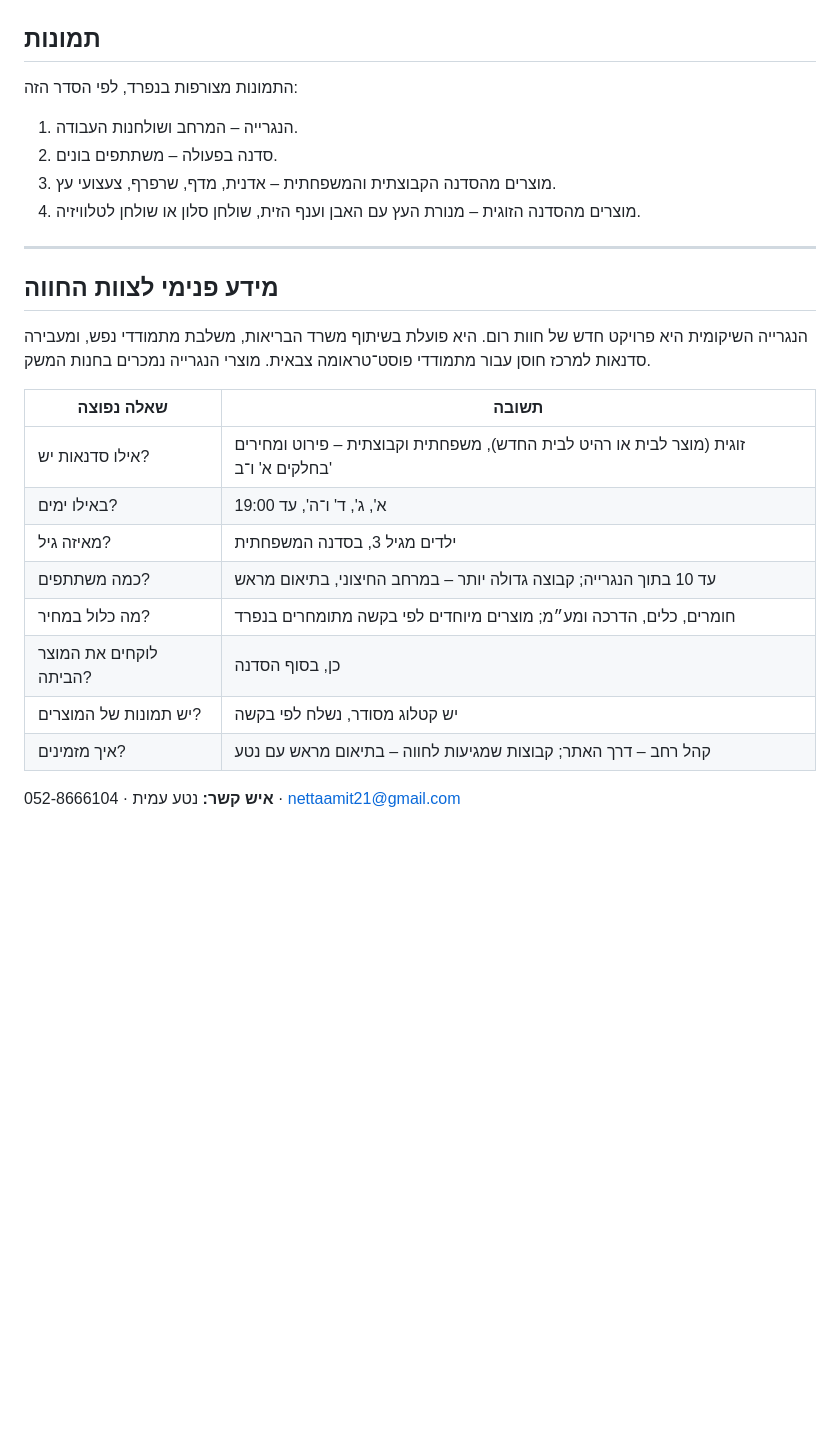
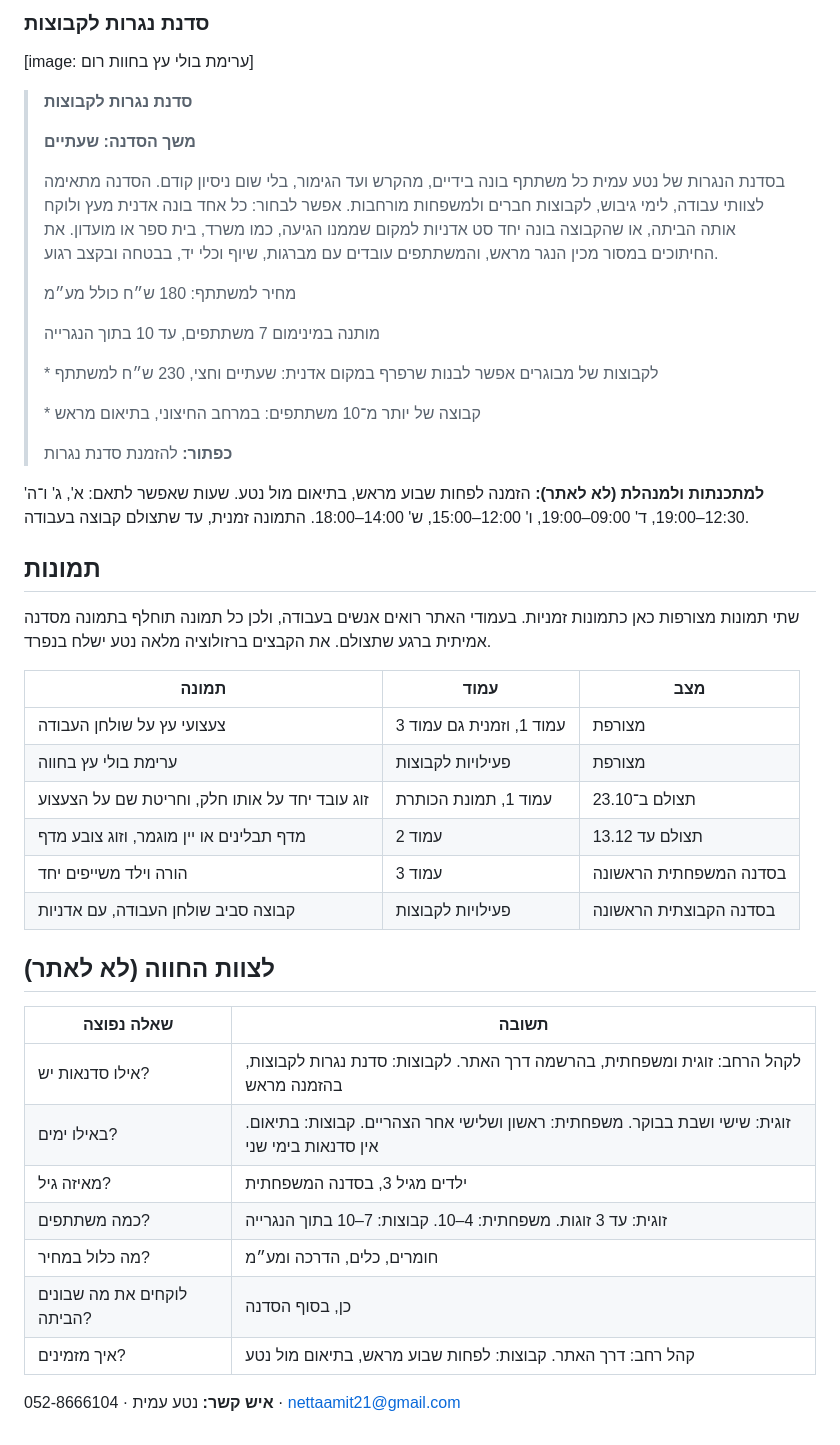
Before and after one commit to nettaamit21-crypto/me, a Markdown page: manager-info.md, the part around one of its changes. Drawn GitHub-style; blank space fills up the shorter version.

```diff
--- a/manager-info.md
+++ b/manager-info.md
@@ -88,28 +141,48 @@
+### סדנת נגרות לקבוצות
+
+&#91;image: ערימת בולי עץ בחוות רום\]
+
+> **סדנת נגרות לקבוצות**
+>
+> **משך הסדנה: שעתיים**
+>
+> בסדנת הנגרות של נטע עמית כל משתתף בונה בידיים, מהקרש ועד הגימור, בלי שום ניסיון קודם. הסדנה מתאימה לצוותי עבודה, לימי גיבוש, לקבוצות חברים ולמשפחות מורחבות. אפשר לבחור: כל אחד בונה אדנית מעץ ולוקח אותה הביתה, או שהקבוצה בונה יחד סט אדניות למקום שממנו הגיעה, כמו משרד, בית ספר או מועדון. את החיתוכים במסור מכין הנגר מראש, והמשתתפים עובדים עם מברגות, שיוף וכלי יד, בבטחה ובקצב רגוע.
+>
+> מחיר למשתתף: 180 ש״ח כולל מע״מ
+>
+> מותנה במינימום 7 משתתפים, עד 10 בתוך הנגרייה
+>
+> \* לקבוצות של מבוגרים אפשר לבנות שרפרף במקום אדנית: שעתיים וחצי, 230 ש״ח למשתתף
+>
+> \* קבוצה של יותר מ־10 משתתפים: במרחב החיצוני, בתיאום מראש
+>
+> **כפתור:** להזמנת סדנת נגרות
+
+**למתכנתות ולמנהלת (לא לאתר):** הזמנה לפחות שבוע מראש, בתיאום מול נטע. שעות שאפשר לתאם: א', ג' ו־ה' 12:30–19:00, ד' 09:00–19:00, ו' 12:00–15:00, ש' 14:00–18:00. התמונה זמנית, עד שתצולם קבוצה בעבודה.
 
 ## תמונות
 
-התמונות מצורפות בנפרד, לפי הסדר הזה:
+שתי תמונות מצורפות כאן כתמונות זמניות. בעמודי האתר רואים אנשים בעבודה, ולכן כל תמונה תוחלף בתמונה מסדנה אמיתית ברגע שתצולם. את הקבצים ברזולוציה מלאה נטע ישלח בנפרד.
 
-1. הנגרייה – המרחב ושולחנות העבודה.
-2. סדנה בפעולה – משתתפים בונים.
-3. מוצרים מהסדנה הקבוצתית והמשפחתית – אדנית, מדף, שרפרף, צעצועי עץ.
-4. מוצרים מהסדנה הזוגית – מנורת העץ עם האבן וענף הזית, שולחן סלון או שולחן לטלוויזיה.
+| תמונה | עמוד | מצב |
+| --- | --- | --- |
+| צעצועי עץ על שולחן העבודה | עמוד 1, וזמנית גם עמוד 3 | מצורפת |
+| ערימת בולי עץ בחווה | פעילויות לקבוצות | מצורפת |
+| זוג עובד יחד על אותו חלק, וחריטת שם על הצעצוע | עמוד 1, תמונת הכותרת | תצולם ב־23.10 |
+| מדף תבלינים או יין מוגמר, וזוג צובע מדף | עמוד 2 | תצולם עד 13.12 |
+| הורה וילד משייפים יחד | עמוד 3 | בסדנה המשפחתית הראשונה |
+| קבוצה סביב שולחן העבודה, עם אדניות | פעילויות לקבוצות | בסדנה הקבוצתית הראשונה |
 
----
-
-## מידע פנימי לצוות החווה
-
-הנגרייה השיקומית היא פרויקט חדש של חוות רום. היא פועלת בשיתוף משרד הבריאות, משלבת מתמודדי נפש, ומעבירה סדנאות למרכז חוסן עבור מתמודדי פוסט־טראומה צבאית. מוצרי הנגרייה נמכרים בחנות המשק.
+## לצוות החווה (לא לאתר)
 
 | שאלה נפוצה | תשובה |
 | --- | --- |
-| אילו סדנאות יש? | זוגית (מוצר לבית או רהיט לבית החדש), משפחתית וקבוצתית – פירוט ומחירים בחלקים א' ו־ב' |
-| באילו ימים? | א', ג', ד' ו־ה', עד 19:00 |
+| אילו סדנאות יש? | לקהל הרחב: זוגית ומשפחתית, בהרשמה דרך האתר. לקבוצות: סדנת נגרות לקבוצות, בהזמנה מראש |
+| באילו ימים? | זוגית: שישי ושבת בבוקר. משפחתית: ראשון ושלישי אחר הצהריים. קבוצות: בתיאום. אין סדנאות בימי שני |
 | מאיזה גיל? | ילדים מגיל 3, בסדנה המשפחתית |
-| כמה משתתפים? | עד 10 בתוך הנגרייה; קבוצה גדולה יותר – במרחב החיצוני, בתיאום מראש |
-| מה כלול במחיר? | חומרים, כלים, הדרכה ומע״מ; מוצרים מיוחדים לפי בקשה מתומחרים בנפרד |
-| לוקחים את המוצר הביתה? | כן, בסוף הסדנה |
-| יש תמונות של המוצרים? | יש קטלוג מסודר, נשלח לפי בקשה |
-| איך מזמינים? | קהל רחב – דרך האתר; קבוצות שמגיעות לחווה – בתיאום מראש עם נטע |
+| כמה משתתפים? | זוגית: עד 3 זוגות. משפחתית: 4–10. קבוצות: 7–10 בתוך הנגרייה |
+| מה כלול במחיר? | חומרים, כלים, הדרכה ומע״מ |
+| לוקחים את מה שבונים הביתה? | כן, בסוף הסדנה |
+| איך מזמינים? | קהל רחב: דרך האתר. קבוצות: לפחות שבוע מראש, בתיאום מול נטע |
 
 **איש קשר:** נטע עמית · 052-8666104 · nettaamit21@gmail.com
```
Also changed, not shown: other parts of manager-info.md (+106 -53 lines).
